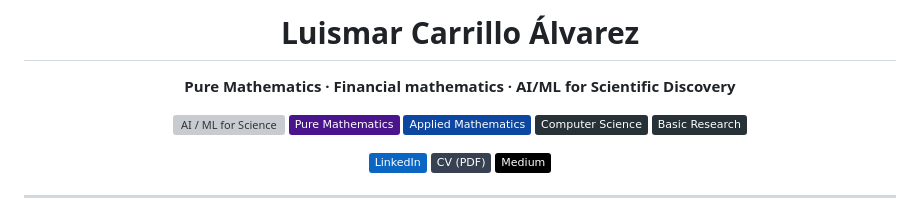
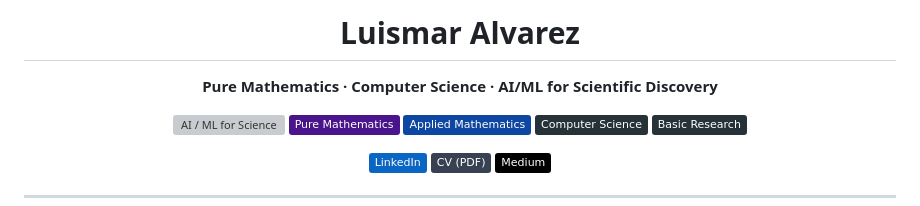
Before and after one commit to luismarcarrillo/luismarcarrillo, a Markdown page: README.md, the part around the change. Drawn GitHub-style; badges without logos; grey boxes are pictures that could not be loaded.

Commit message:
Update name and field of study in README

```diff
--- a/README.md
+++ b/README.md
@@ -1,9 +1,9 @@
 <!-- ====== HEADER / BANNER ====== -->
 <div align="center">
 
-# **Luismar Carrillo Álvarez**
+# **Luismar Alvarez**
 
-**Pure Mathematics · Financial mathematics · AI/ML for Scientific Discovery**
+**Pure Mathematics · Computer Science · AI/ML for Scientific Discovery**
 
 [![AI / ML for Science](https://img.shields.io/badge/AI%20%2F%20ML%20for%20Science-1b5e20?style=flat&logo=tensorflow&logoColor=white)](#)
 [![Pure Mathematics](https://img.shields.io/badge/Pure%20Mathematics-4a148c?style=flat&logo=latex&logoColor=white)](#)
```
